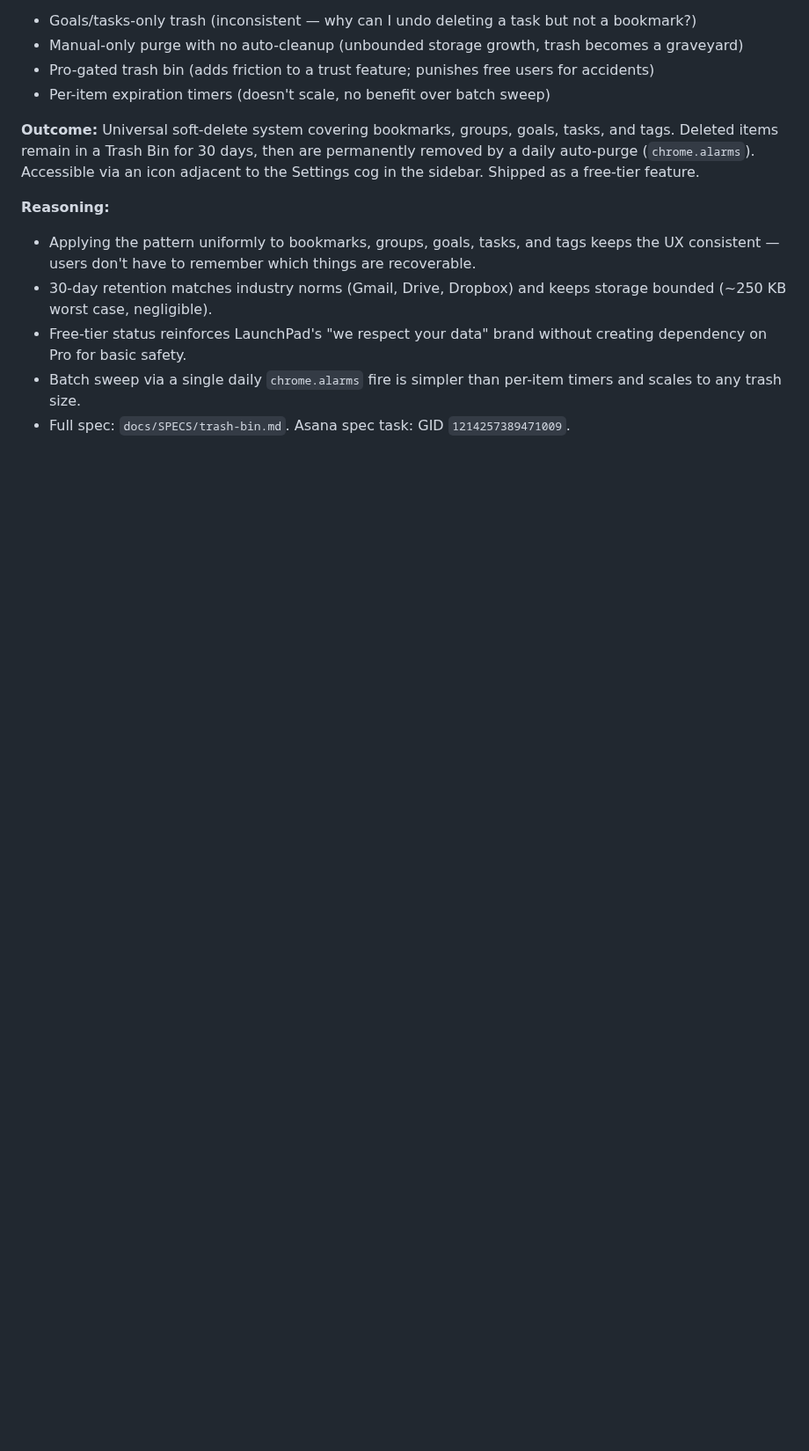
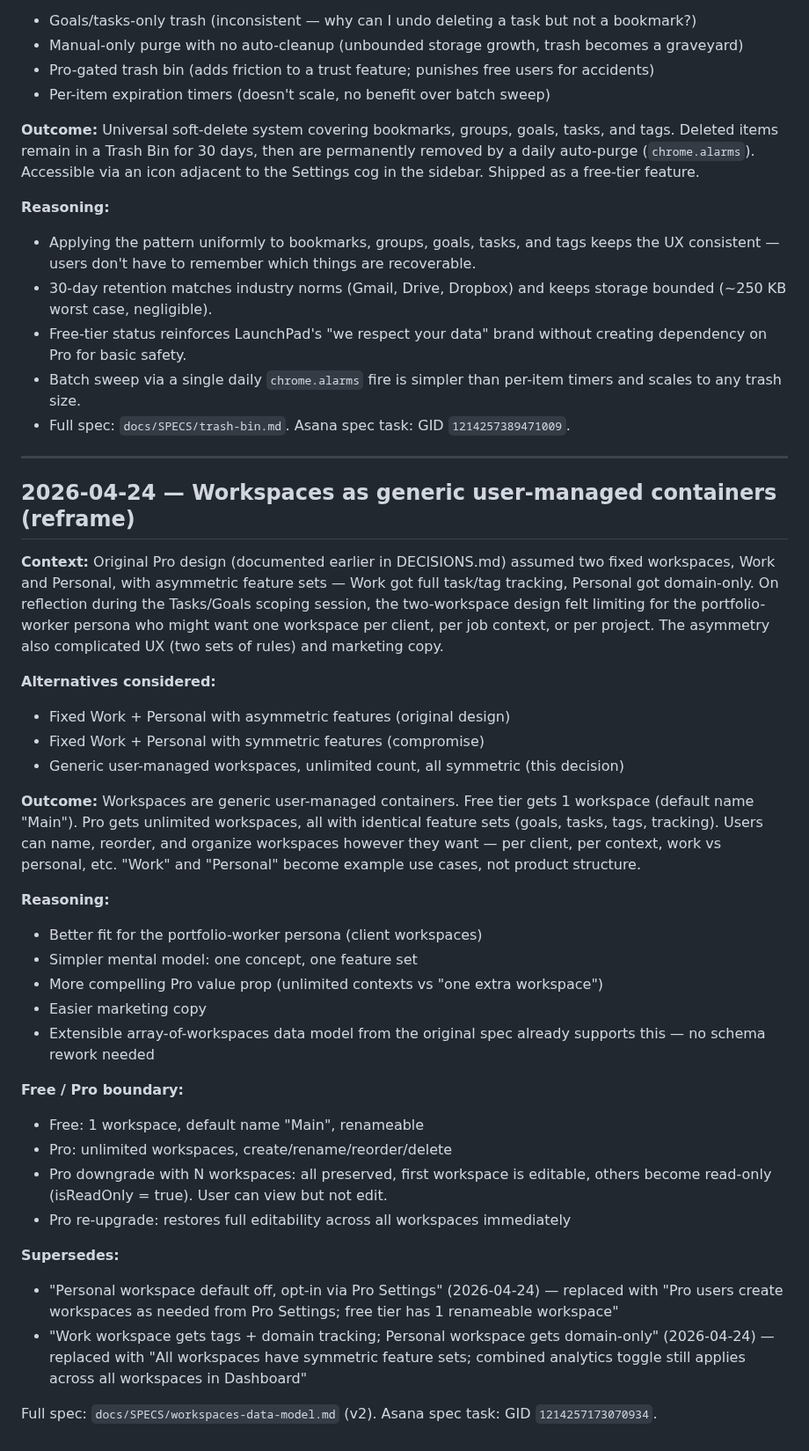
Before and after one commit to samson-cyber/launchpad, a Markdown page: docs/DECISIONS.md, the part around the change. Shown at 88% size. Drawn GitHub-style; blank space fills up the shorter version.

Commit message:
docs(decisions): reframe workspaces to generic N-workspaces model
Co-Authored-By: Claude Opus 4.7 (1M context) <noreply@anthropic.com>

```diff
--- a/docs/DECISIONS.md
+++ b/docs/DECISIONS.md
@@ -335,3 +335,35 @@ Never rewrite historical entries. If a decision is later reversed, add a new ent
 - Free-tier status reinforces LaunchPad's "we respect your data" brand without creating dependency on Pro for basic safety.
 - Batch sweep via a single daily `chrome.alarms` fire is simpler than per-item timers and scales to any trash size.
 - Full spec: `docs/SPECS/trash-bin.md`. Asana spec task: GID `1214257389471009`.
+
+---
+
+## 2026-04-24 — Workspaces as generic user-managed containers (reframe)
+
+**Context:** Original Pro design (documented earlier in DECISIONS.md) assumed two fixed workspaces, Work and Personal, with asymmetric feature sets — Work got full task/tag tracking, Personal got domain-only. On reflection during the Tasks/Goals scoping session, the two-workspace design felt limiting for the portfolio-worker persona who might want one workspace per client, per job context, or per project. The asymmetry also complicated UX (two sets of rules) and marketing copy.
+
+**Alternatives considered:**
+- Fixed Work + Personal with asymmetric features (original design)
+- Fixed Work + Personal with symmetric features (compromise)
+- Generic user-managed workspaces, unlimited count, all symmetric (this decision)
+
+**Outcome:** Workspaces are generic user-managed containers. Free tier gets 1 workspace (default name "Main"). Pro gets unlimited workspaces, all with identical feature sets (goals, tasks, tags, tracking). Users can name, reorder, and organize workspaces however they want — per client, per context, work vs personal, etc. "Work" and "Personal" become example use cases, not product structure.
+
+**Reasoning:**
+- Better fit for the portfolio-worker persona (client workspaces)
+- Simpler mental model: one concept, one feature set
+- More compelling Pro value prop (unlimited contexts vs "one extra workspace")
+- Easier marketing copy
+- Extensible array-of-workspaces data model from the original spec already supports this — no schema rework needed
+
+**Free / Pro boundary:**
+- Free: 1 workspace, default name "Main", renameable
+- Pro: unlimited workspaces, create/rename/reorder/delete
+- Pro downgrade with N workspaces: all preserved, first workspace is editable, others become read-only (isReadOnly = true). User can view but not edit.
+- Pro re-upgrade: restores full editability across all workspaces immediately
+
+**Supersedes:**
+- "Personal workspace default off, opt-in via Pro Settings" (2026-04-24) — replaced with "Pro users create workspaces as needed from Pro Settings; free tier has 1 renameable workspace"
+- "Work workspace gets tags + domain tracking; Personal workspace gets domain-only" (2026-04-24) — replaced with "All workspaces have symmetric feature sets; combined analytics toggle still applies across all workspaces in Dashboard"
+
+Full spec: `docs/SPECS/workspaces-data-model.md` (v2). Asana spec task: GID `1214257173070934`.
```
